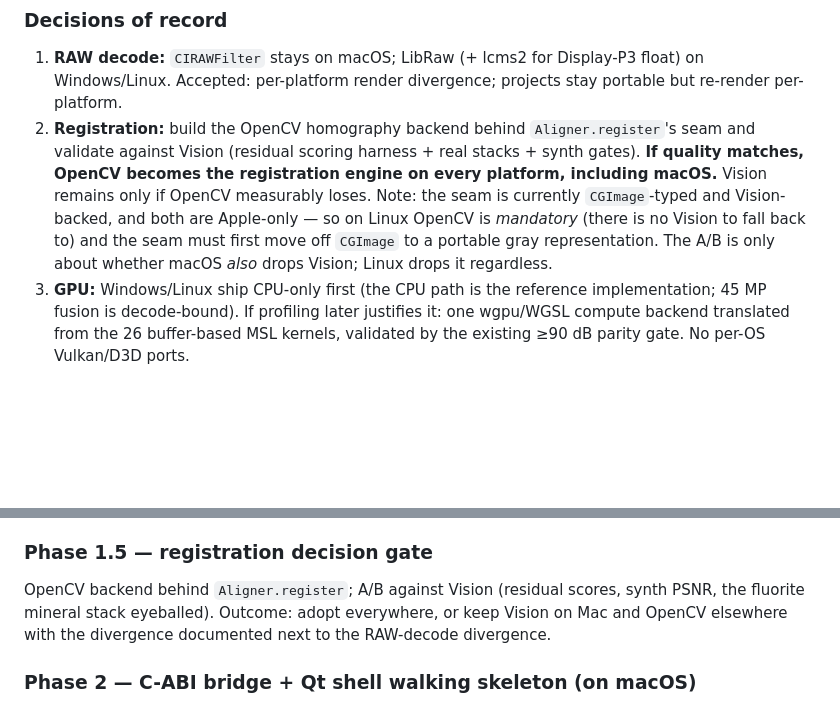
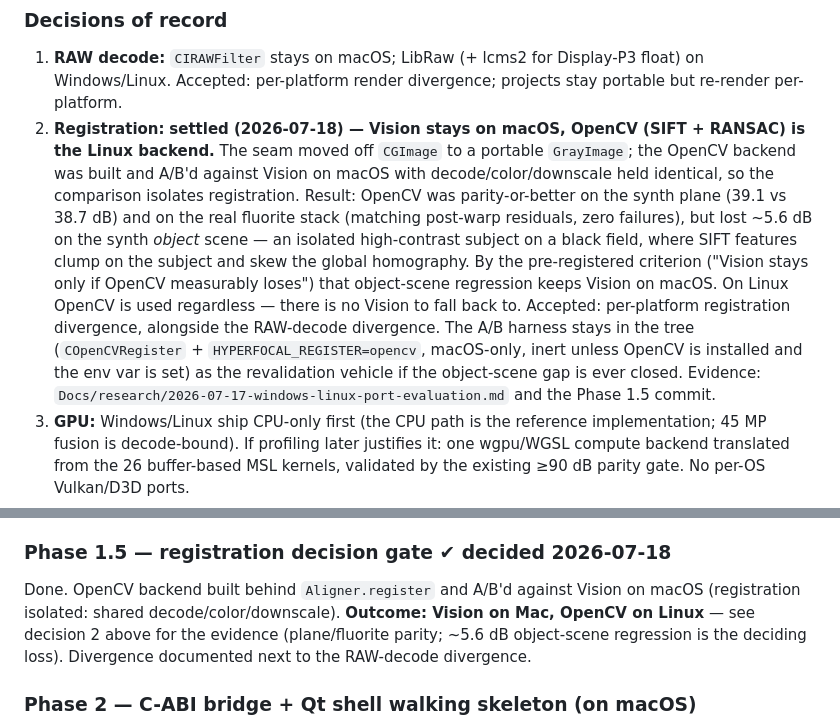
Before and after one commit to ethannicholas/hyperfocal, a Markdown page: Docs/cross-platform-plan.md, 2 parts joined by grey strips. GitHub-like rendering; blank space fills up the shorter version.

```diff
--- a/Docs/cross-platform-plan.md
+++ b/Docs/cross-platform-plan.md
@@ -34,16 +34,25 @@ not per completed task.
 1. **RAW decode:** `CIRAWFilter` stays on macOS; LibRaw (+ lcms2 for
    Display-P3 float) on Windows/Linux. Accepted: per-platform render
    divergence; projects stay portable but re-render per-platform.
-2. **Registration:** build the OpenCV homography backend behind
-   `Aligner.register`'s seam and validate against Vision (residual
-   scoring harness + real stacks + synth gates). **If quality matches,
-   OpenCV becomes the registration engine on every platform, including
-   macOS.** Vision remains only if OpenCV measurably loses. Note: the
-   seam is currently `CGImage`-typed and Vision-backed, and both are
-   Apple-only — so on Linux OpenCV is *mandatory* (there is no Vision to
-   fall back to) and the seam must first move off `CGImage` to a
-   portable gray representation. The A/B is only about whether macOS
-   *also* drops Vision; Linux drops it regardless.
+2. **Registration:** **settled (2026-07-18) — Vision stays on macOS,
+   OpenCV (SIFT + RANSAC) is the Linux backend.** The seam moved off
+   `CGImage` to a portable `GrayImage`; the OpenCV backend was built and
+   A/B'd against Vision on macOS with decode/color/downscale held
+   identical, so the comparison isolates registration. Result: OpenCV was
+   parity-or-better on the synth plane (39.1 vs 38.7 dB) and on the real
+   fluorite stack (matching post-warp residuals, zero failures), but lost
+   ~5.6 dB on the synth *object* scene — an isolated high-contrast subject
+   on a black field, where SIFT features clump on the subject and skew the
+   global homography. By the pre-registered criterion ("Vision stays only
+   if OpenCV measurably loses") that object-scene regression keeps Vision
+   on macOS. On Linux OpenCV is used regardless — there is no Vision to
+   fall back to. Accepted: per-platform registration divergence, alongside
+   the RAW-decode divergence. The A/B harness stays in the tree
+   (`COpenCVRegister` + `HYPERFOCAL_REGISTER=opencv`, macOS-only, inert
+   unless OpenCV is installed and the env var is set) as the revalidation
+   vehicle if the object-scene gap is ever closed. Evidence:
+   `Docs/research/2026-07-17-windows-linux-port-evaluation.md` and the
+   Phase 1.5 commit.
 3. **GPU:** Windows/Linux ship CPU-only first (the CPU path is the
    reference implementation; 45 MP fusion is decode-bound). If profiling
    later justifies it: one wgpu/WGSL compute backend translated from the
@@ -99,12 +108,13 @@ no user-visible change.
   fusion as a real product and the permanent regression vehicle for the
   non-Mac stack.
 
-### Phase 1.5 — registration decision gate
+### Phase 1.5 — registration decision gate ✔ decided 2026-07-18
 
-OpenCV backend behind `Aligner.register`; A/B against Vision (residual
-scores, synth PSNR, the fluorite mineral stack eyeballed). Outcome:
-adopt everywhere, or keep Vision on Mac and OpenCV elsewhere with the
-divergence documented next to the RAW-decode divergence.
+Done. OpenCV backend built behind `Aligner.register` and A/B'd against
+Vision on macOS (registration isolated: shared decode/color/downscale).
+**Outcome: Vision on Mac, OpenCV on Linux** — see decision 2 above for the
+evidence (plane/fluorite parity; ~5.6 dB object-scene regression is the
+deciding loss). Divergence documented next to the RAW-decode divergence.
 
 ### Phase 2 — C-ABI bridge + Qt shell walking skeleton (on macOS)
 
```
Also changed, not shown: ROADMAP.md (+15 -29 lines).
